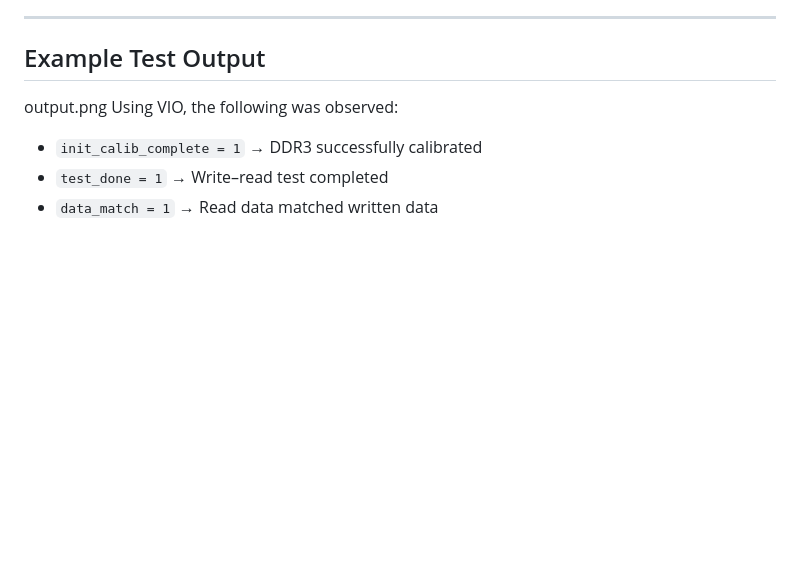
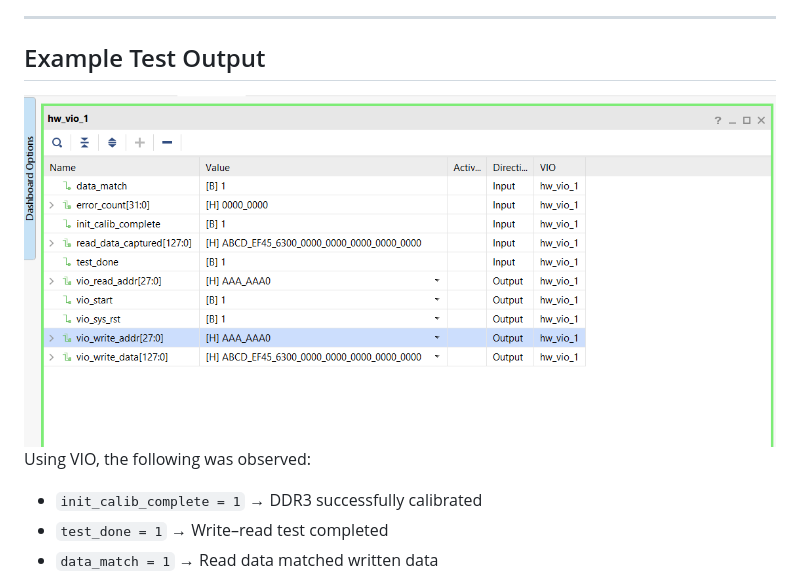
Before and after one commit to Ramiksha24/DDR3-NATIVE-MIG-ARTIX7, a Markdown page: README.md, the part around the change. GitHub-like rendering; blank space fills up the shorter version.

Commit message:
Update README to include image for test output

```diff
--- a/README.md
+++ b/README.md
@@ -85,7 +85,7 @@ The controller FSM transitions through the following states:
 
 ##  Example Test Output
 
-output.png
+![output](output.png)
 Using VIO, the following was observed:
 
 - `init_calib_complete = 1` → DDR3 successfully calibrated
```
